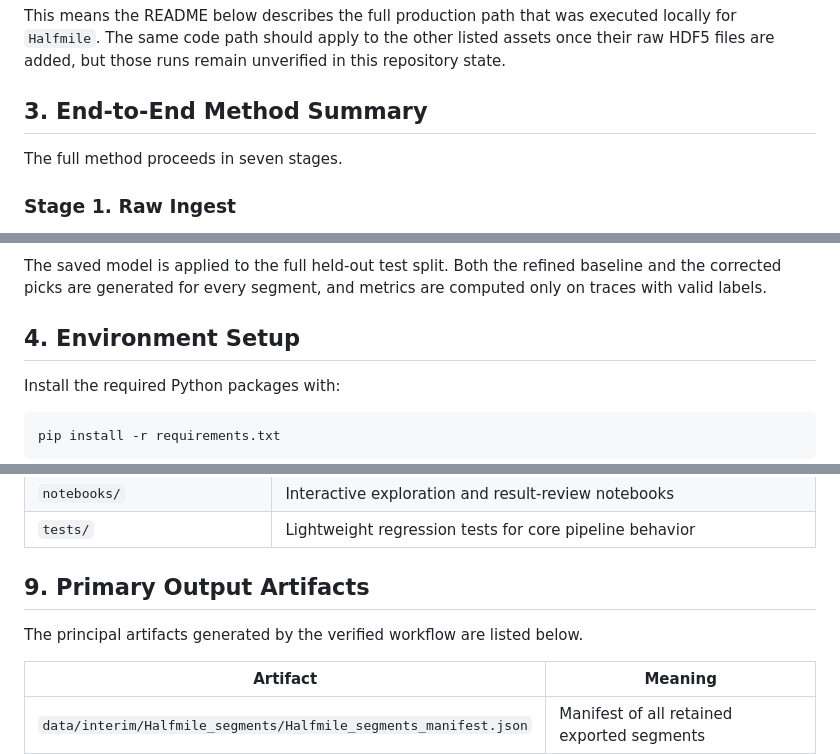
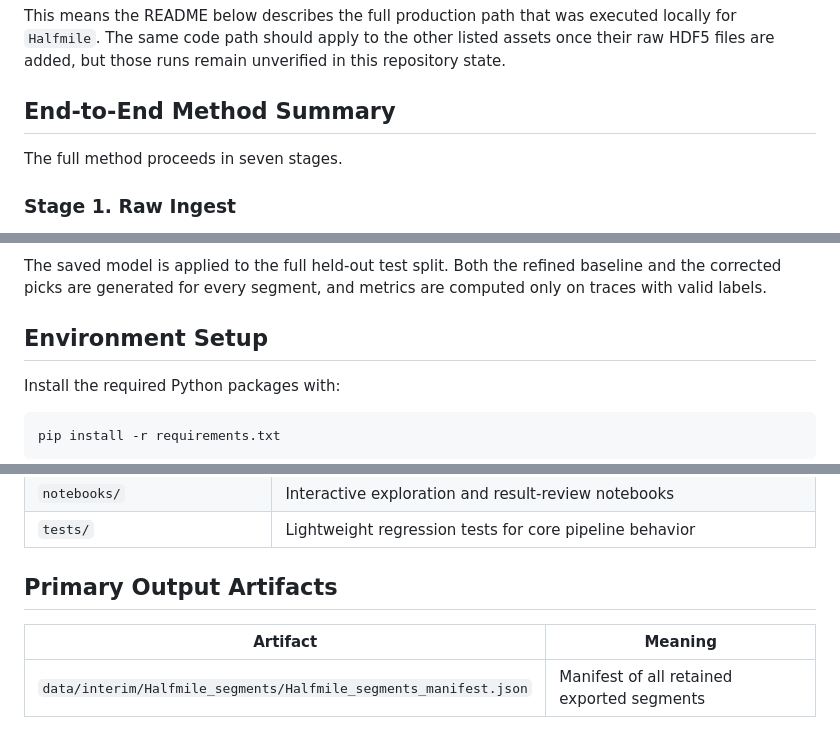
Before and after one commit to anormalguy96/seismic-first-break-picker, a Markdown page: README.md, 3 parts joined by grey strips. Rendered like a GitHub page; blank space fills up the shorter version.

```diff
--- a/README.md
+++ b/README.md
@@ -26,7 +26,7 @@ The verified raw asset in this workspace is:
 
 This means the README below describes the full production path that was executed locally for `Halfmile`. The same code path should apply to the other listed assets once their raw HDF5 files are added, but those runs remain unverified in this repository state.
 
-## 3. End-to-End Method Summary
+## End-to-End Method Summary
 
 The full method proceeds in seven stages.
 
@@ -58,7 +58,7 @@ A `HistGradientBoostingRegressor` is trained on the correction examples. This mo
 
 The saved model is applied to the full held-out test split. Both the refined baseline and the corrected picks are generated for every segment, and metrics are computed only on traces with valid labels.
 
-## 4. Environment Setup
+## Environment Setup
 
 Install the required Python packages with:
 
@@ -264,9 +264,7 @@ The repository is organized so that the package code, scripts, reports, tests, a
 | `notebooks/` | Interactive exploration and result-review notebooks |
 | `tests/` | Lightweight regression tests for core pipeline behavior |
 
-## 9. Primary Output Artifacts
-
-The principal artifacts generated by the verified workflow are listed below.
+## Primary Output Artifacts
 
 | Artifact | Meaning |
 | --- | --- |
```
Also changed, not shown: other parts of README.md (+10 -15 lines).
